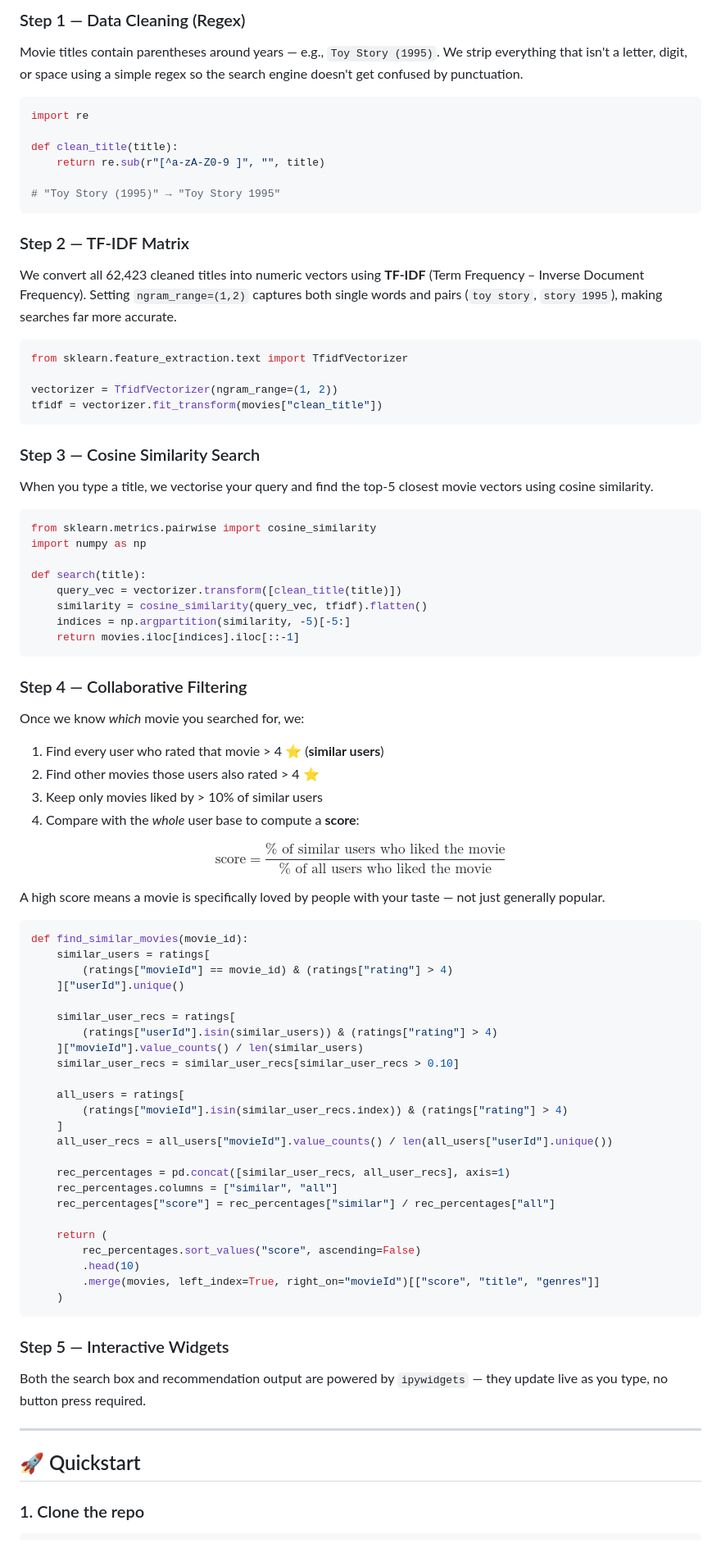
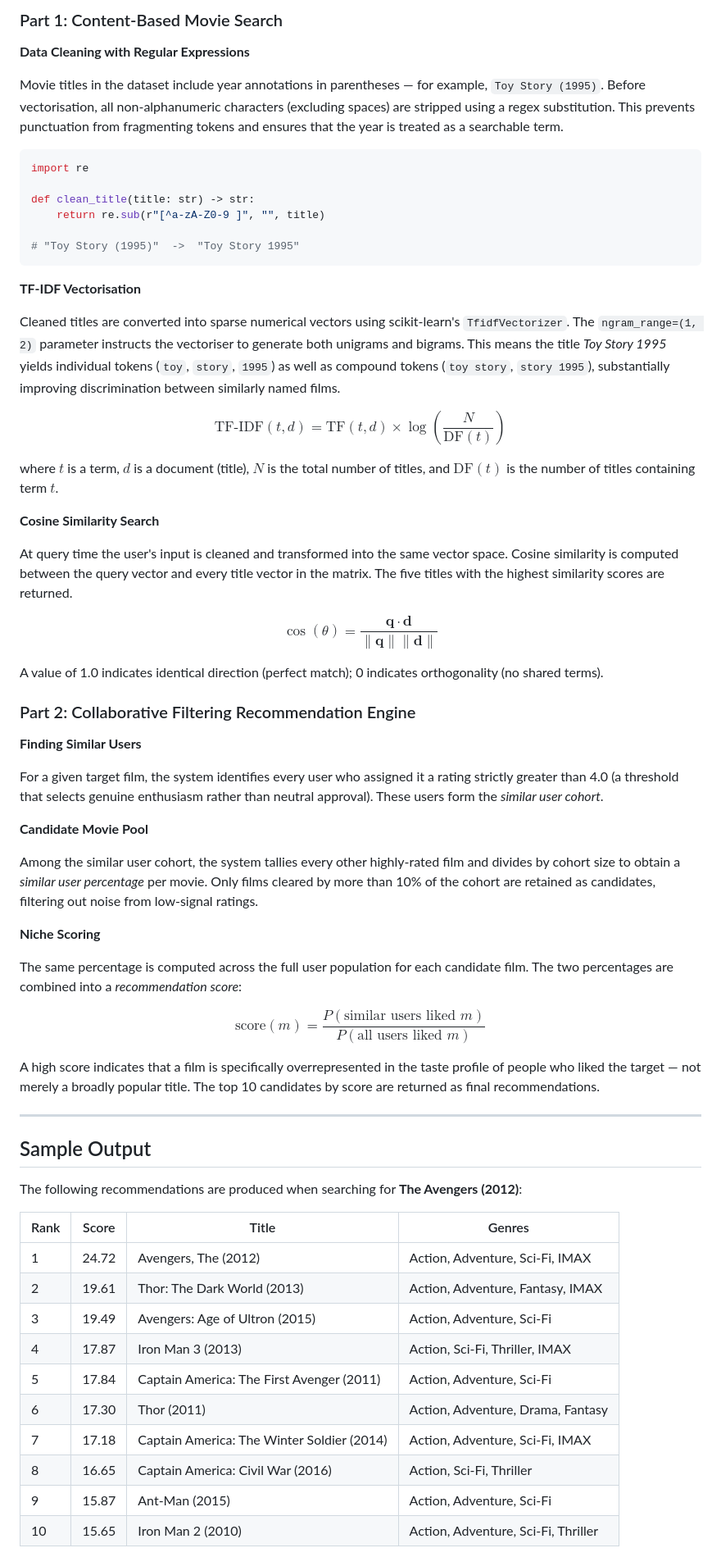
Before and after one commit to vidhyawalke/Movie-Recommendation-System-in-Python, a Markdown page: README.md, the part around one of its changes. Shown at 82% size. Drawn GitHub-style.

Commit message:
v2: add banner, full cell outputs, scientific README with Dataquest credit

````diff
--- a/README.md
+++ b/README.md
@@ -38,83 +74,69 @@ Movie Recommendation System in Python/
 
-### Step 1 — Data Cleaning (Regex)
-Movie titles contain parentheses around years — e.g., `Toy Story (1995)`. We strip everything that isn't a letter, digit, or space using a simple regex so the search engine doesn't get confused by punctuation.
+### Part 1: Content-Based Movie Search
+
+**Data Cleaning with Regular Expressions**
+
+Movie titles in the dataset include year annotations in parentheses — for example, `Toy Story (1995)`. Before vectorisation, all non-alphanumeric characters (excluding spaces) are stripped using a regex substitution. This prevents punctuation from fragmenting tokens and ensures that the year is treated as a searchable term.
 
 ```python
 import re
 
-def clean_title(title):
+def clean_title(title: str) -> str:
     return re.sub(r"[^a-zA-Z0-9 ]", "", title)
 
-# "Toy Story (1995)" → "Toy Story 1995"
+# "Toy Story (1995)"  ->  "Toy Story 1995"
 ```
 
-### Step 2 — TF-IDF Matrix
-We convert all 62,423 cleaned titles into numeric vectors using **TF-IDF** (Term Frequency – Inverse Document Frequency). Setting `ngram_range=(1,2)` captures both single words and pairs (`toy story`, `story 1995`), making searches far more accurate.
+**TF-IDF Vectorisation**
 
-```python
-from sklearn.feature_extraction.text import TfidfVectorizer
+Cleaned titles are converted into sparse numerical vectors using scikit-learn's `TfidfVectorizer`. The `ngram_range=(1, 2)` parameter instructs the vectoriser to generate both unigrams and bigrams. This means the title *Toy Story 1995* yields individual tokens (`toy`, `story`, `1995`) as well as compound tokens (`toy story`, `story 1995`), substantially improving discrimination between similarly named films.
 
-vectorizer = TfidfVectorizer(ngram_range=(1, 2))
-tfidf = vectorizer.fit_transform(movies["clean_title"])
-```
+$$\text{TF-IDF}(t, d) = \text{TF}(t, d) \times \log\left(\frac{N}{\text{DF}(t)}\right)$$
 
-### Step 3 — Cosine Similarity Search
-When you type a title, we vectorise your query and find the top-5 closest movie vectors using cosine similarity.
+where $t$ is a term, $d$ is a document (title), $N$ is the total number of titles, and $\text{DF}(t)$ is the number of titles containing term $t$.
 
-```python
-from sklearn.metrics.pairwise import cosine_similarity
-import numpy as np
+**Cosine Similarity Search**
 
-def search(title):
-    query_vec = vectorizer.transform([clean_title(title)])
-    similarity = cosine_similarity(query_vec, tfidf).flatten()
-    indices = np.argpartition(similarity, -5)[-5:]
-    return movies.iloc[indices].iloc[::-1]
-```
+At query time the user's input is cleaned and transformed into the same vector space. Cosine similarity is computed between the query vector and every title vector in the matrix. The five titles with the highest similarity scores are returned.
 
-### Step 4 — Collaborative Filtering
-Once we know *which* movie you searched for, we:
-1. Find every user who rated that movie > 4 ⭐ (**similar users**)
-2. Find other movies those users also rated > 4 ⭐
-3. Keep only movies liked by > 10% of similar users
-4. Compare with the *whole* user base to compute a **score**:
+$$\cos(\theta) = \frac{\mathbf{q} \cdot \mathbf{d}}{\|\mathbf{q}\| \|\mathbf{d}\|}$$
 
-$$\text{score} = \frac{\text{% of similar users who liked the movie}}{\text{% of all users who liked the movie}}$$
+A value of 1.0 indicates identical direction (perfect match); 0 indicates orthogonality (no shared terms).
 
-A high score means a movie is specifically loved by people with your taste — not just generally popular.
+### Part 2: Collaborative Filtering Recommendation Engine
 
-```python
-def find_similar_movies(movie_id):
-    similar_users = ratings[
-        (ratings["movieId"] == movie_id) & (ratings["rating"] > 4)
-    ]["userId"].unique()
+**Finding Similar Users**
 
-    similar_user_recs = ratings[
-        (ratings["userId"].isin(similar_users)) & (ratings["rating"] > 4)
-    ]["movieId"].value_counts() / len(similar_users)
-    similar_user_recs = similar_user_recs[similar_user_recs > 0.10]
+For a given target film, the system identifies every user who assigned it a rating strictly greater than 4.0 (a threshold that selects genuine enthusiasm rather than neutral approval). These users form the *similar user cohort*.
 
-    all_users = ratings[
-        (ratings["movieId"].isin(similar_user_recs.index)) & (ratings["rating"] > 4)
-    ]
-    all_user_recs = all_users["movieId"].value_counts() / len(all_users["userId"].unique())
+**Candidate Movie Pool**
 
-    rec_percentages = pd.concat([similar_user_recs, all_user_recs], axis=1)
-    rec_percentages.columns = ["similar", "all"]
-    rec_percentages["score"] = rec_percentages["similar"] / rec_percentages["all"]
+Among the similar user cohort, the system tallies every other highly-rated film and divides by cohort size to obtain a *similar user percentage* per movie. Only films cleared by more than 10% of the cohort are retained as candidates, filtering out noise from low-signal ratings.
 
-    return (
-        rec_percentages.sort_values("score", ascending=False)
-        .head(10)
-        .merge(movies, left_index=True, right_on="movieId")[["score", "title", "genres"]]
-    )
-```
+**Niche Scoring**
 
-### Step 5 — Interactive Widgets
-Both the search box and recommendation output are powered by `ipywidgets` — they update live as you type, no button press required.
+The same percentage is computed across the full user population for each candidate film. The two percentages are combined into a *recommendation score*:
+
+$$\text{score}(m) = \frac{P(\text{similar users liked } m)}{P(\text{all users liked } m)}$$
+
+A high score indicates that a film is specifically overrepresented in the taste profile of people who liked the target — not merely a broadly popular title. The top 10 candidates by score are returned as final recommendations.
 
 ---
 
-## 🚀 Quickstart
+## Sample Output
 
-### 1. Clone the repo
+The following recommendations are produced when searching for **The Avengers (2012)**:
+
+| Rank | Score | Title | Genres |
+|------|-------|-------|--------|
+| 1 | 24.72 | Avengers, The (2012) | Action, Adventure, Sci-Fi, IMAX |
+| 2 | 19.61 | Thor: The Dark World (2013) | Action, Adventure, Fantasy, IMAX |
+| 3 | 19.49 | Avengers: Age of Ultron (2015) | Action, Adventure, Sci-Fi |
+| 4 | 17.87 | Iron Man 3 (2013) | Action, Sci-Fi, Thriller, IMAX |
+| 5 | 17.84 | Captain America: The First Avenger (2011) | Action, Adventure, Sci-Fi |
+| 6 | 17.30 | Thor (2011) | Action, Adventure, Drama, Fantasy |
+| 7 | 17.18 | Captain America: The Winter Soldier (2014) | Action, Adventure, Sci-Fi, IMAX |
+| 8 | 16.65 | Captain America: Civil War (2016) | Action, Sci-Fi, Thriller |
+| 9 | 15.87 | Ant-Man (2015) | Action, Adventure, Sci-Fi |
+| 10 | 15.65 | Iron Man 2 (2010) | Action, Adventure, Sci-Fi, Thriller |
+
````
Also changed, not shown: other parts of README.md (+102 -63 lines), banner.png (added), 1 other file.
